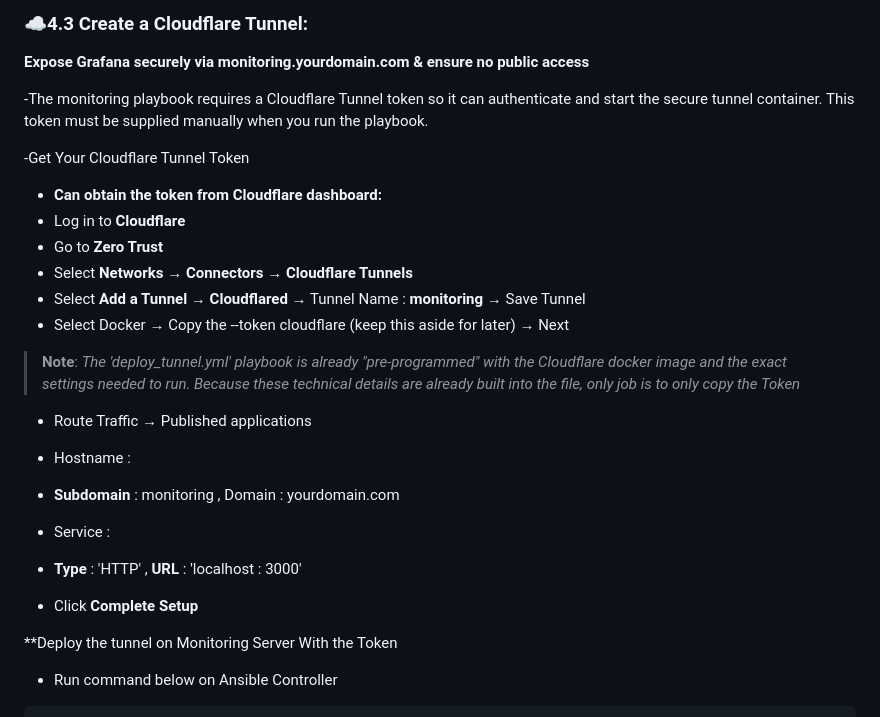
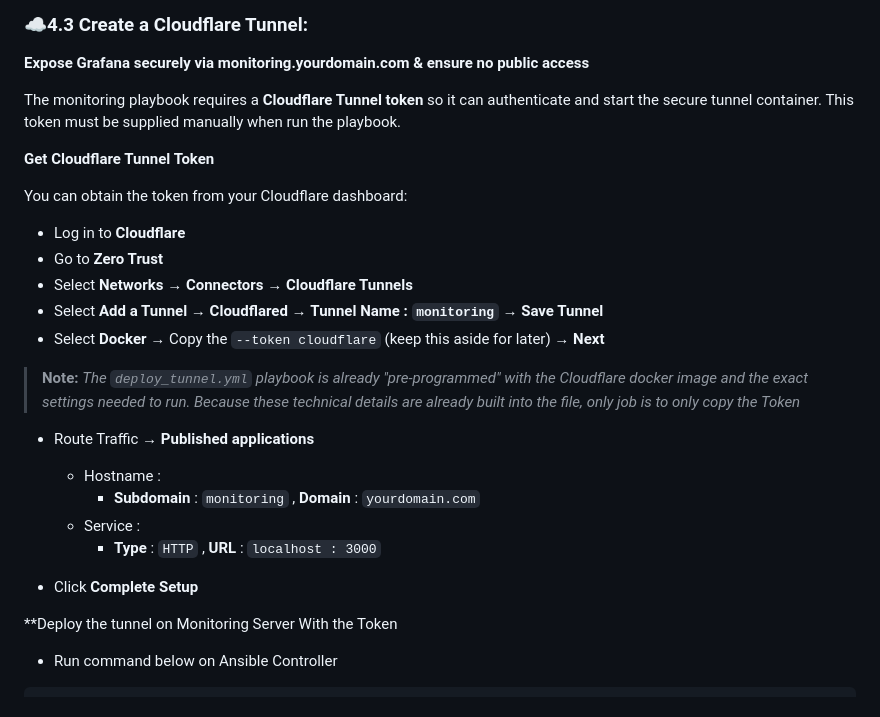
Before and after one commit to hamizan98/devops-bootcamp-project, a Markdown page: README.md, the part around the change. Rendered like a GitHub page.

Commit message:
Enhance Cloudflare Tunnel setup instructions
Updated formatting and clarity for Cloudflare Tunnel instructions in README.

```diff
--- a/README.md
+++ b/README.md
@@ -225,26 +225,26 @@ aws ssm start-session --target <INSTANCE_ID_MONITORING_SERVER> \
 ### ☁️4.3 Create a Cloudflare Tunnel:
 **Expose Grafana securely via monitoring.yourdomain.com & ensure no public access**
 
--The monitoring playbook requires a Cloudflare Tunnel token so it can authenticate and start the secure tunnel container. This token must be supplied manually when you run the playbook.
+The monitoring playbook requires a **Cloudflare Tunnel token** so it can authenticate and start the secure tunnel container. This token must be supplied manually when run the playbook.
 
--Get Your Cloudflare Tunnel Token
+**Get Cloudflare Tunnel Token**
 
-- **Can obtain the token from Cloudflare dashboard:**
-- Log in to **Cloudflare**
-- Go to **Zero Trust**
-- Select **Networks** → **Connectors** → **Cloudflare Tunnels**
-- Select **Add a Tunnel** → **Cloudflared** → Tunnel Name : **monitoring** → Save Tunnel
-- Select Docker → Copy the --token cloudflare (keep this aside for later) → Next
 
->**Note**: *The 'deploy_tunnel.yml' playbook is already "pre-programmed" with the Cloudflare docker image and the exact settings needed to run. Because these technical details are already built into the file, only job is to only copy the Token*
+You can obtain the token from your Cloudflare dashboard:
 
-- Route Traffic → Published applications
+ - Log in to **Cloudflare**
+ - Go to **Zero Trust**
+ - Select **Networks** → **Connectors** → **Cloudflare Tunnels**
+ - Select **Add a Tunnel** → **Cloudflared** → **Tunnel Name : `monitoring`** → **Save Tunnel**
+ - Select **Docker** → Copy the `--token cloudflare` (keep this aside for later) → **Next**
+> **Note:** *The `deploy_tunnel.yml` playbook is already "pre-programmed" with the Cloudflare docker image and the exact settings needed to run. Because these technical details are already built into the file, only job is to only copy the Token*
+ - Route Traffic → **Published applications**
 
- - Hostname :
-  - **Subdomain** : monitoring , Domain : yourdomain.com
- - Service :
-  - **Type** : 'HTTP' , **URL** : 'localhost : 3000'
-- Click **Complete Setup**
+    - Hostname :
+      - **Subdomain** : `monitoring` , **Domain** : `yourdomain.com`
+    - Service :
+      - **Type** : `HTTP` , **URL** : `localhost : 3000`
+ - Click **Complete Setup**
 
 **Deploy the tunnel on Monitoring Server With the Token
 - Run command below on Ansible Controller
```
